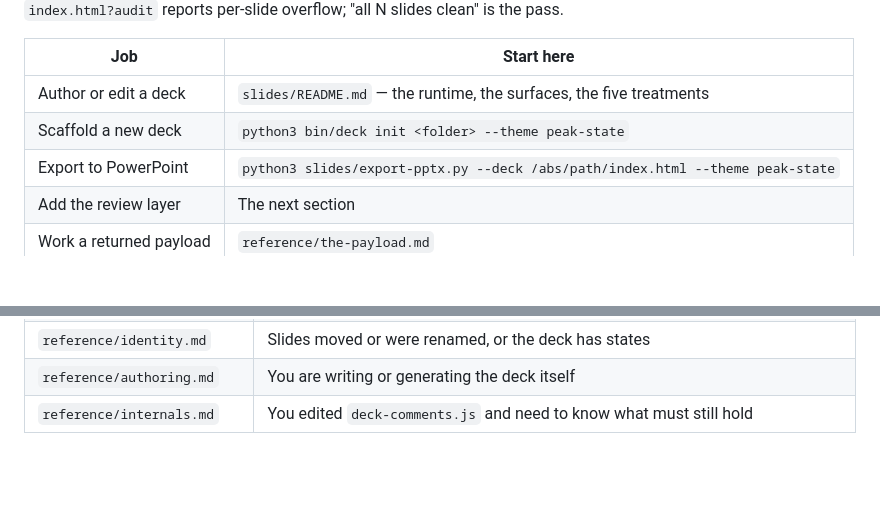
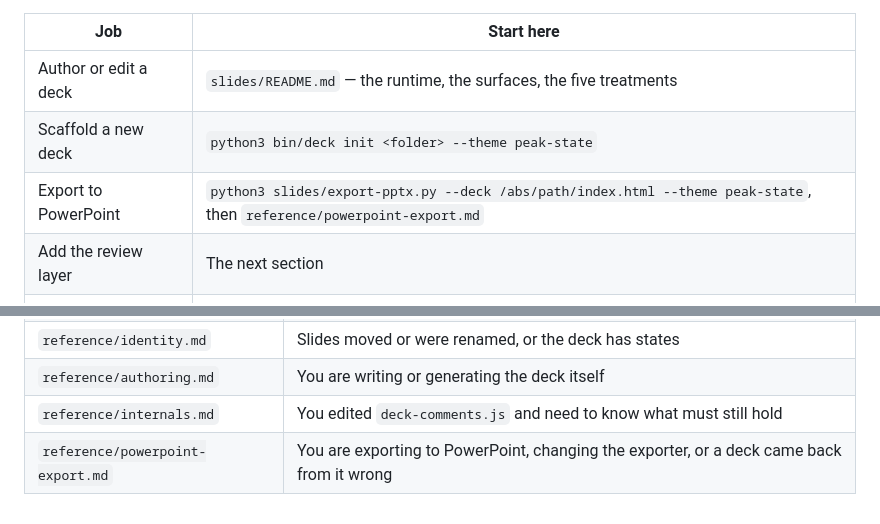
Before and after one commit to peakstate-global/peakstate-deck, a Markdown page: SKILL.md, 2 parts joined by grey strips. Drawn GitHub-style; blank space fills up the shorter version.

Commit message:
docs: SKILL.md routes to the PowerPoint reference
Co-Authored-By: Claude Opus 5 (1M context) <noreply@anthropic.com>

```diff
--- a/SKILL.md
+++ b/SKILL.md
@@ -15,7 +15,7 @@ framework. `index.html?audit` reports per-slide overflow; "all N slides clean" i
 |---|---|
 | Author or edit a deck | `slides/README.md` — the runtime, the surfaces, the five treatments |
 | Scaffold a new deck | `python3 bin/deck init <folder> --theme peak-state` |
-| Export to PowerPoint | `python3 slides/export-pptx.py --deck /abs/path/index.html --theme peak-state` |
+| Export to PowerPoint | `python3 slides/export-pptx.py --deck /abs/path/index.html --theme peak-state`, then `reference/powerpoint-export.md` |
 | Add the review layer | The next section |
 | Work a returned payload | `reference/the-payload.md` |
 
@@ -123,3 +123,4 @@ Open one when its line is true of the work in front of you; never preload them.
 | `reference/identity.md` | Slides moved or were renamed, or the deck has states |
 | `reference/authoring.md` | You are writing or generating the deck itself |
 | `reference/internals.md` | You edited `deck-comments.js` and need to know what must still hold |
+| `reference/powerpoint-export.md` | You are exporting to PowerPoint, changing the exporter, or a deck came back from it wrong |
```
